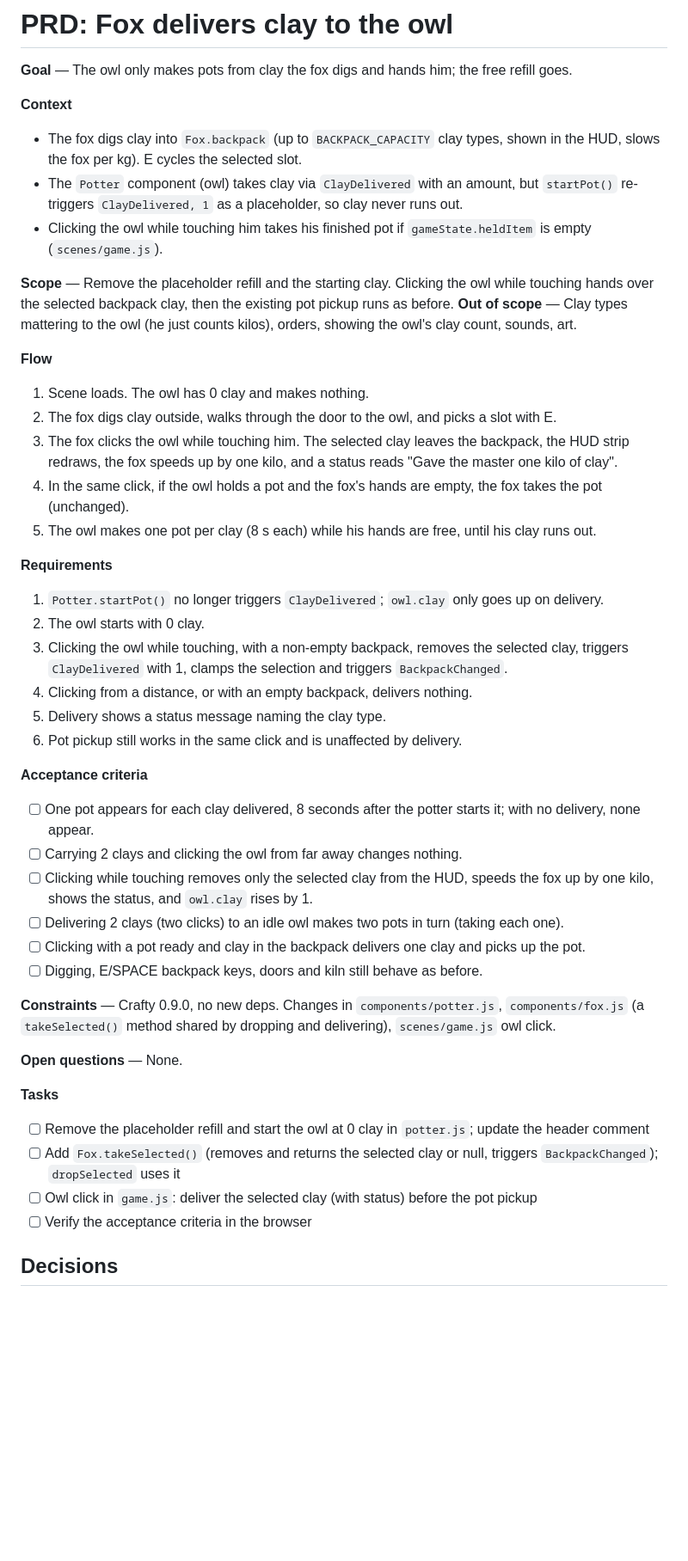
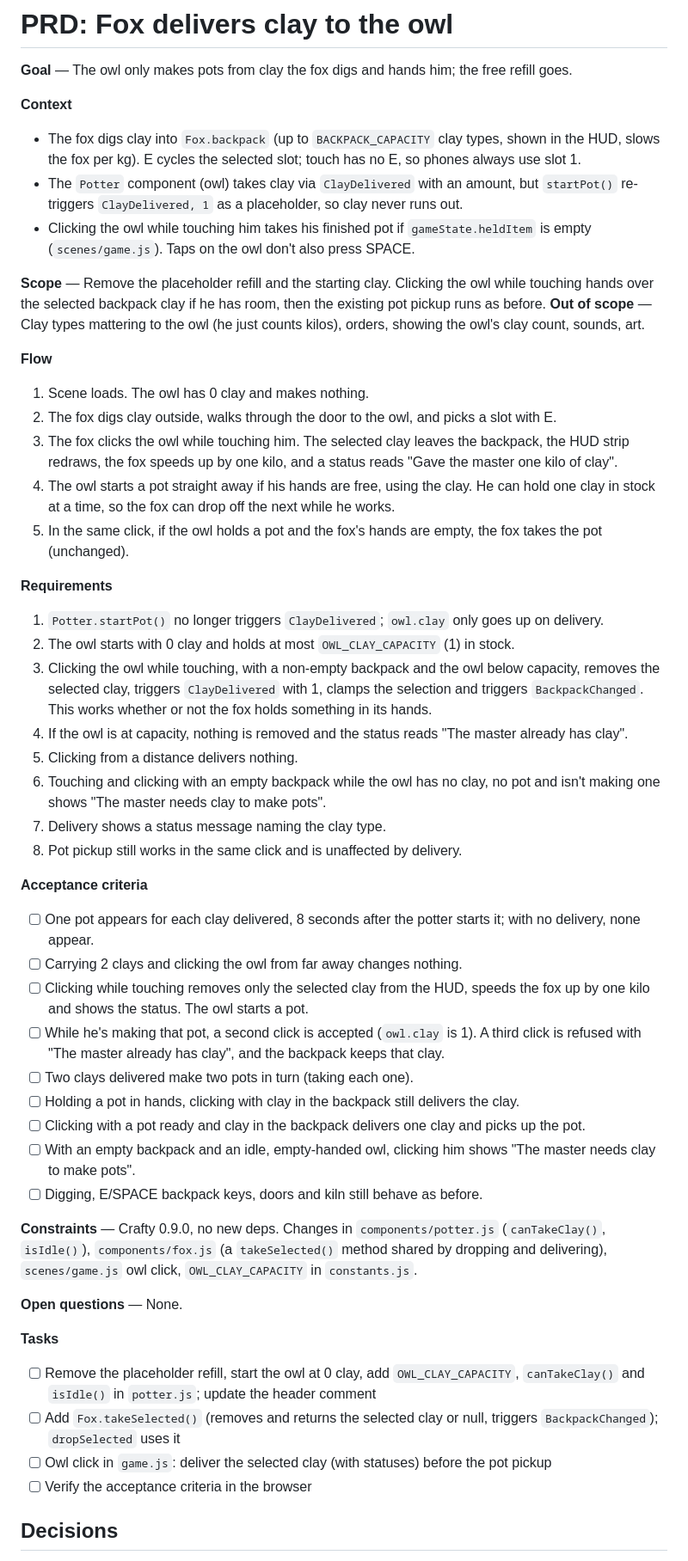
Before and after one commit to StevenR152/ludum-dare-60, a Markdown page: PRD/clay-delivery.md, the part around one of its changes. Shown at 86% size. Drawn GitHub-style; blank space fills up the shorter version.

Commit message:
PRD: clarify clay delivery
Co-Authored-By: Claude Opus 5.5 <noreply@anthropic.com>

```diff
--- a/PRD/clay-delivery.md
+++ b/PRD/clay-delivery.md
@@ -3,44 +3,49 @@
 **Goal** — The owl only makes pots from clay the fox digs and hands him; the free refill goes.
 
 **Context**
-- The fox digs clay into `Fox.backpack` (up to `BACKPACK_CAPACITY` clay types, shown in the HUD, slows the fox per kg). E cycles the selected slot.
+- The fox digs clay into `Fox.backpack` (up to `BACKPACK_CAPACITY` clay types, shown in the HUD, slows the fox per kg). E cycles the selected slot; touch has no E, so phones always use slot 1.
 - The `Potter` component (owl) takes clay via `ClayDelivered` with an amount, but `startPot()` re-triggers `ClayDelivered, 1` as a placeholder, so clay never runs out.
-- Clicking the owl while touching him takes his finished pot if `gameState.heldItem` is empty (`scenes/game.js`).
+- Clicking the owl while touching him takes his finished pot if `gameState.heldItem` is empty (`scenes/game.js`). Taps on the owl don't also press SPACE.
 
-**Scope** — Remove the placeholder refill and the starting clay. Clicking the owl while touching hands over the selected backpack clay, then the existing pot pickup runs as before.
+**Scope** — Remove the placeholder refill and the starting clay. Clicking the owl while touching hands over the selected backpack clay if he has room, then the existing pot pickup runs as before.
 **Out of scope** — Clay types mattering to the owl (he just counts kilos), orders, showing the owl's clay count, sounds, art.
 
 **Flow**
 1. Scene loads. The owl has 0 clay and makes nothing.
 2. The fox digs clay outside, walks through the door to the owl, and picks a slot with E.
 3. The fox clicks the owl while touching him. The selected clay leaves the backpack, the HUD strip redraws, the fox speeds up by one kilo, and a status reads "Gave the master one kilo of <type> clay".
-4. In the same click, if the owl holds a pot and the fox's hands are empty, the fox takes the pot (unchanged).
-5. The owl makes one pot per clay (8 s each) while his hands are free, until his clay runs out.
+4. The owl starts a pot straight away if his hands are free, using the clay. He can hold one clay in stock at a time, so the fox can drop off the next while he works.
+5. In the same click, if the owl holds a pot and the fox's hands are empty, the fox takes the pot (unchanged).
 
 **Requirements**
 1. `Potter.startPot()` no longer triggers `ClayDelivered`; `owl.clay` only goes up on delivery.
-2. The owl starts with 0 clay.
-3. Clicking the owl while touching, with a non-empty backpack, removes the selected clay, triggers `ClayDelivered` with 1, clamps the selection and triggers `BackpackChanged`.
-4. Clicking from a distance, or with an empty backpack, delivers nothing.
-5. Delivery shows a status message naming the clay type.
-6. Pot pickup still works in the same click and is unaffected by delivery.
+2. The owl starts with 0 clay and holds at most `OWL_CLAY_CAPACITY` (1) in stock.
+3. Clicking the owl while touching, with a non-empty backpack and the owl below capacity, removes the selected clay, triggers `ClayDelivered` with 1, clamps the selection and triggers `BackpackChanged`. This works whether or not the fox holds something in its hands.
+4. If the owl is at capacity, nothing is removed and the status reads "The master already has clay".
+5. Clicking from a distance delivers nothing.
+6. Touching and clicking with an empty backpack while the owl has no clay, no pot and isn't making one shows "The master needs clay to make pots".
+7. Delivery shows a status message naming the clay type.
+8. Pot pickup still works in the same click and is unaffected by delivery.
 
 **Acceptance criteria**
 - [ ] One pot appears for each clay delivered, 8 seconds after the potter starts it; with no delivery, none appear.
 - [ ] Carrying 2 clays and clicking the owl from far away changes nothing.
-- [ ] Clicking while touching removes only the selected clay from the HUD, speeds the fox up by one kilo, shows the status, and `owl.clay` rises by 1.
-- [ ] Delivering 2 clays (two clicks) to an idle owl makes two pots in turn (taking each one).
+- [ ] Clicking while touching removes only the selected clay from the HUD, speeds the fox up by one kilo and shows the status. The owl starts a pot.
+- [ ] While he's making that pot, a second click is accepted (`owl.clay` is 1). A third click is refused with "The master already has clay", and the backpack keeps that clay.
+- [ ] Two clays delivered make two pots in turn (taking each one).
+- [ ] Holding a pot in hands, clicking with clay in the backpack still delivers the clay.
 - [ ] Clicking with a pot ready and clay in the backpack delivers one clay and picks up the pot.
+- [ ] With an empty backpack and an idle, empty-handed owl, clicking him shows "The master needs clay to make pots".
 - [ ] Digging, E/SPACE backpack keys, doors and kiln still behave as before.
 
-**Constraints** — Crafty 0.9.0, no new deps. Changes in `components/potter.js`, `components/fox.js` (a `takeSelected()` method shared by dropping and delivering), `scenes/game.js` owl click.
+**Constraints** — Crafty 0.9.0, no new deps. Changes in `components/potter.js` (`canTakeClay()`, `isIdle()`), `components/fox.js` (a `takeSelected()` method shared by dropping and delivering), `scenes/game.js` owl click, `OWL_CLAY_CAPACITY` in `constants.js`.
 
 **Open questions** — None.
 
 **Tasks**
-- [ ] Remove the placeholder refill and start the owl at 0 clay in `potter.js`; update the header comment
+- [ ] Remove the placeholder refill, start the owl at 0 clay, add `OWL_CLAY_CAPACITY`, `canTakeClay()` and `isIdle()` in `potter.js`; update the header comment
 - [ ] Add `Fox.takeSelected()` (removes and returns the selected clay or null, triggers `BackpackChanged`); `dropSelected` uses it
-- [ ] Owl click in `game.js`: deliver the selected clay (with status) before the pot pickup
+- [ ] Owl click in `game.js`: deliver the selected clay (with statuses) before the pot pickup
 - [ ] Verify the acceptance criteria in the browser
 
 ## Decisions
```
Also changed, not shown: other parts of PRD/clay-delivery.md (+3 -0 lines).
